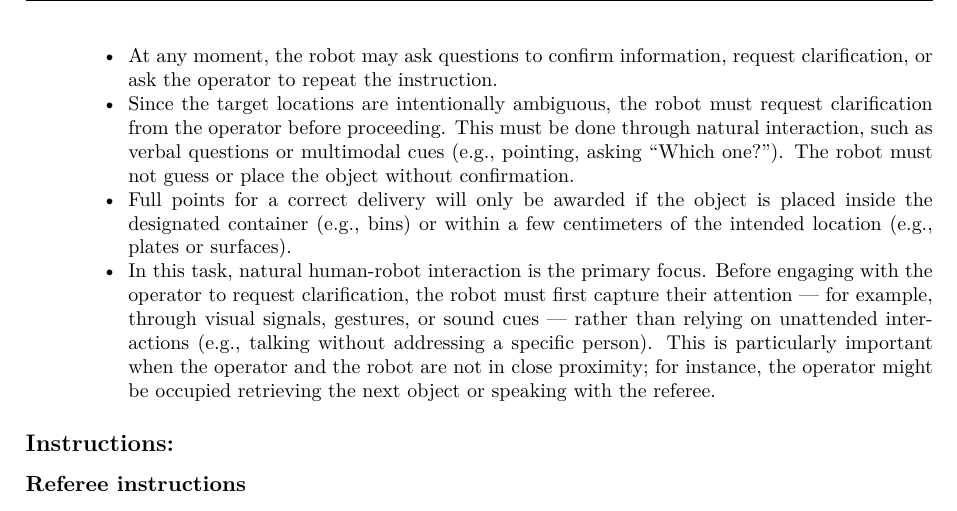
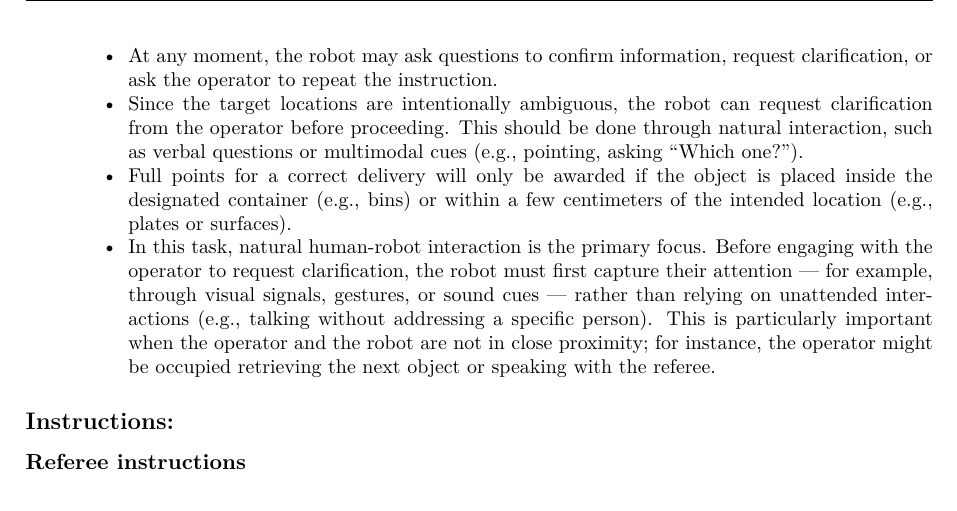
Before and after one commit to RoboCupAtHome/RuleBook, a LaTeX thesis (documents/rulebook.tex, which reads tasks/GiveMeAHand.tex): part of page 72 of 76, cut so that both start at the same text. Compiled offline with XeLaTeX.

Commit message:
Update tasks/GiveMeAHand.tex
Co-authored-by: Leroy Rügemer <lruegeme@techfak.uni-bielefeld.de>

```diff
--- a/tasks/GiveMeAHand.tex
+++ b/tasks/GiveMeAHand.tex
@@ -52,7 +52,7 @@ This task focuses on
 	\begin{itemize}[nosep]
 		\item Delivery instructions may include phrases like: \textit{"Place this apple on that plate"} or \textit{"Put this can in the trash bin."} The operator gives instructions using both verbal commands and gestures (e.g., \textit{"Place this item there} \textit{(pointing), next to the flower vase"}).
 		\item At any moment, the robot may ask questions to confirm information, request clarification, or ask the operator to repeat the instruction.
-		\item Since the target locations are intentionally ambiguous, the robot must request clarification from the operator before proceeding. This must be done through natural interaction, such as verbal questions or multimodal cues (e.g., pointing, asking “Which one?”). The robot must not guess or place the object without confirmation.
+		\item Since the target locations are intentionally ambiguous, the robot can request clarification from the operator before proceeding. This should be done through natural interaction, such as verbal questions or multimodal cues (e.g., pointing, asking “Which one?”).
 		\item Full points for a correct delivery will only be awarded if the object is placed inside the designated container (e.g., bins) or within a few centimeters of the intended location (e.g., plates or surfaces).
 		\item In this task, natural human-robot interaction is the primary focus. Before engaging with the operator to request clarification, the robot must first capture their attention — for example, through visual signals, gestures, or sound cues — rather than relying on unattended interactions (e.g., talking without addressing a specific person). This is particularly important when the operator and the robot are not in close proximity; for instance, the operator might be occupied retrieving the next object or speaking with the referee.
 	\end{itemize}
```
